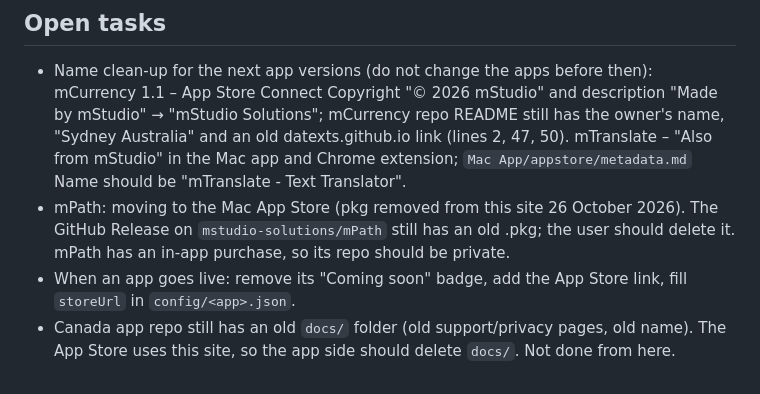
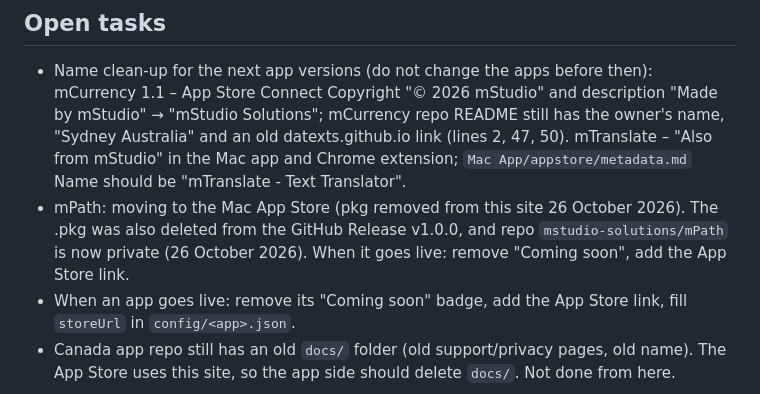
Before and after one commit to mstudio-solutions/mstudio-solutions.github.io, a Markdown page: WEBSITE.md, the part around the change. GitHub-like rendering.

Commit message:
WEBSITE.md: mPath release pkg deleted, repo private

```diff
--- a/WEBSITE.md
+++ b/WEBSITE.md
@@ -50,7 +50,7 @@ Keep this file short. Update it when a rule, page or open task changes.
 
 ## Open tasks
 - Name clean-up for the next app versions (do not change the apps before then): mCurrency 1.1 – App Store Connect Copyright "© 2026 mStudio" and description "Made by mStudio" → "mStudio Solutions"; mCurrency repo README still has the owner's name, "Sydney Australia" and an old datexts.github.io link (lines 2, 47, 50). mTranslate – "Also from mStudio" in the Mac app and Chrome extension; `Mac App/appstore/metadata.md` Name should be "mTranslate - Text Translator".
-- mPath: moving to the Mac App Store (pkg removed from this site 26 October 2026). The GitHub Release on `mstudio-solutions/mPath` still has an old .pkg; the user should delete it. mPath has an in-app purchase, so its repo should be private.
+- mPath: moving to the Mac App Store (pkg removed from this site 26 October 2026). The .pkg was also deleted from the GitHub Release v1.0.0, and repo `mstudio-solutions/mPath` is now private (26 October 2026). When it goes live: remove "Coming soon", add the App Store link.
 - When an app goes live: remove its "Coming soon" badge, add the App Store link, fill `storeUrl` in `config/<app>.json`.
 - Canada app repo still has an old `docs/` folder (old support/privacy pages, old name). The App Store uses this site, so the app side should delete `docs/`. Not done from here.
 
```
